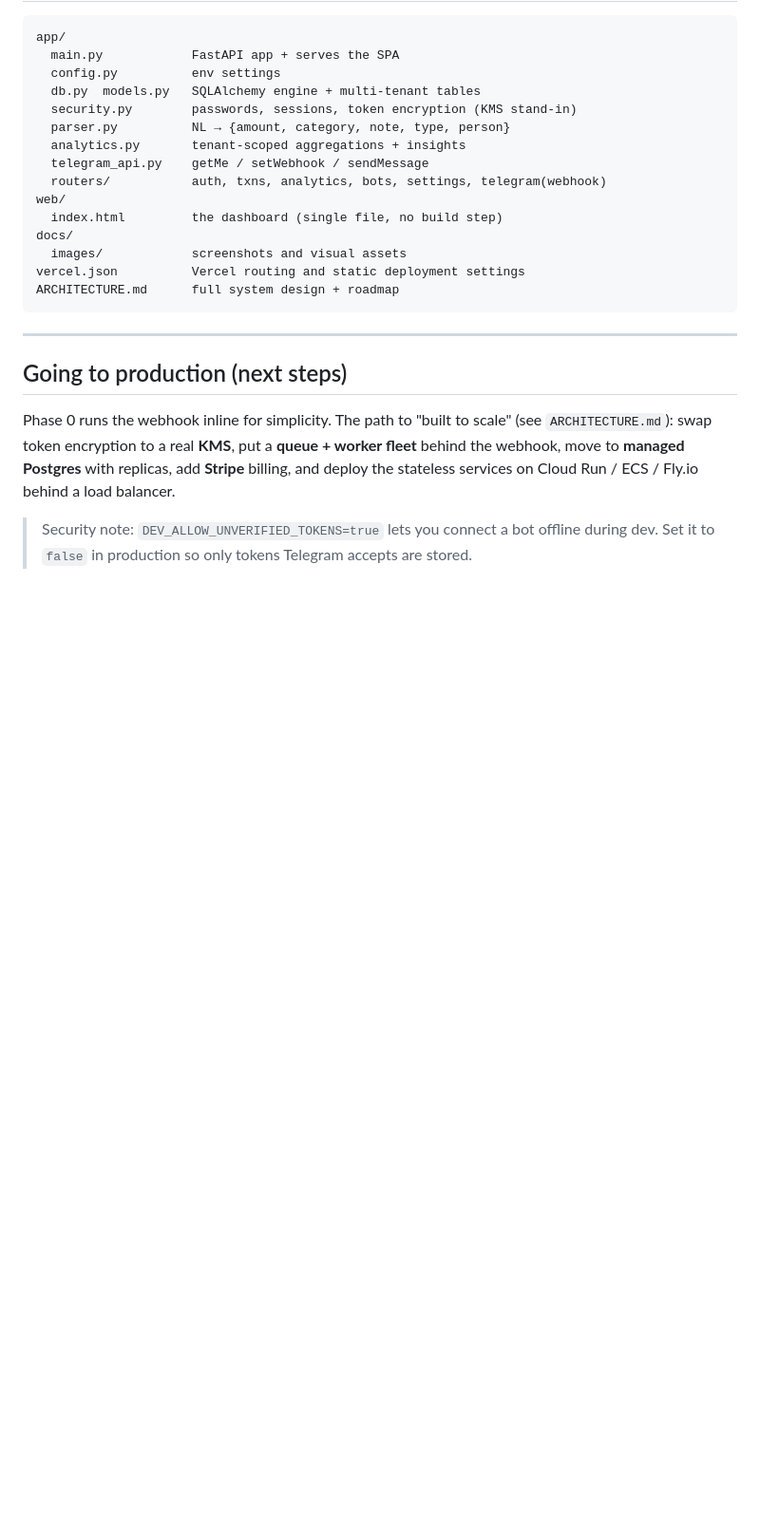
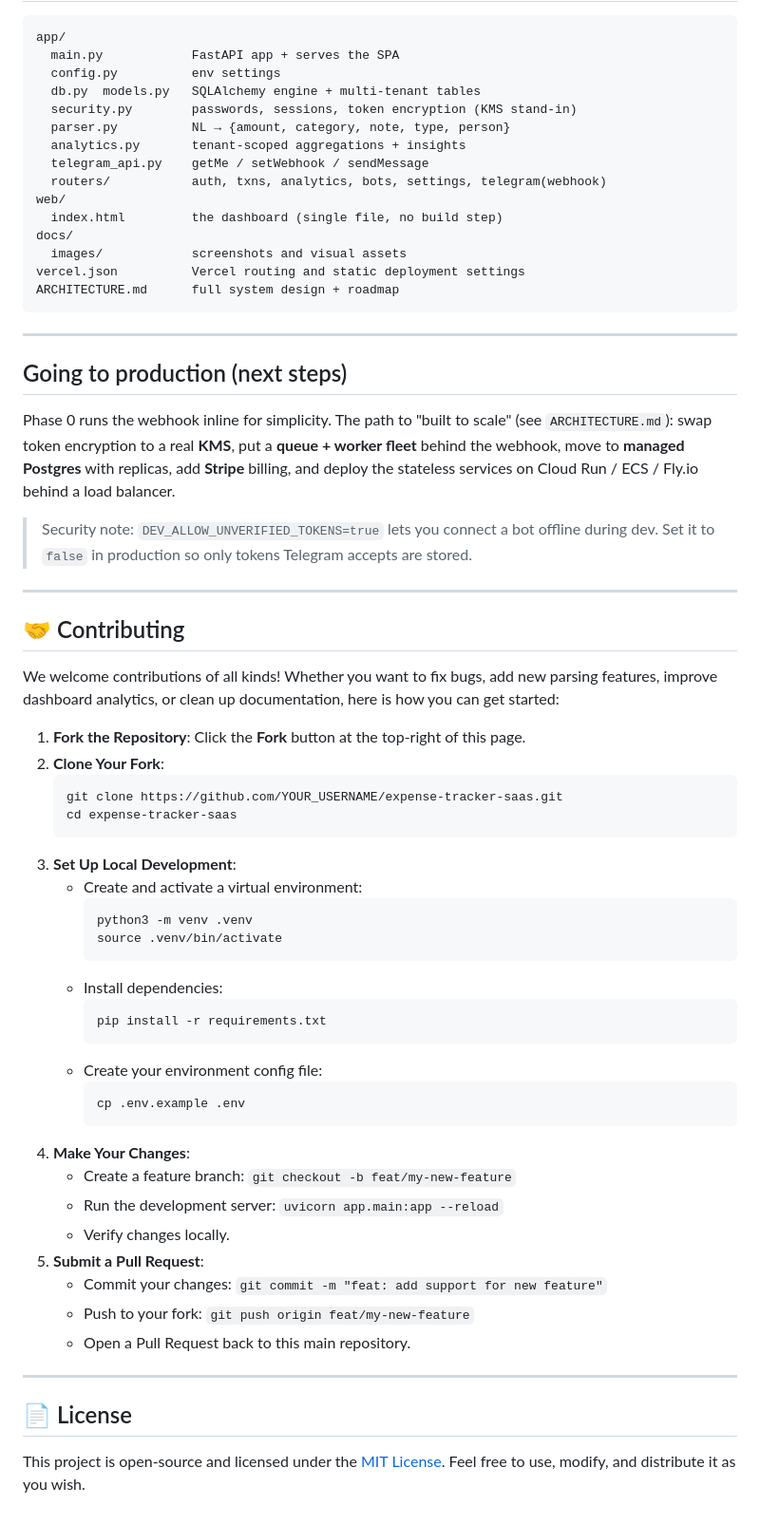
Before and after one commit to yashdhingra0/expense-tracker-saas, a Markdown page: README.md, the part around the change. Shown at 95% size. Drawn GitHub-style; blank space fills up the shorter version.

Commit message:
docs: add Contributing and License sections to README.md

````diff
--- a/README.md
+++ b/README.md
@@ -109,3 +109,44 @@ ARCHITECTURE.md      full system design + roadmap
 Phase 0 runs the webhook inline for simplicity. The path to "built to scale" (see `ARCHITECTURE.md`): swap token encryption to a real **KMS**, put a **queue + worker fleet** behind the webhook, move to **managed Postgres** with replicas, add **Stripe** billing, and deploy the stateless services on Cloud Run / ECS / Fly.io behind a load balancer.
 
 > Security note: `DEV_ALLOW_UNVERIFIED_TOKENS=true` lets you connect a bot offline during dev. Set it to `false` in production so only tokens Telegram accepts are stored.
+
+---
+
+## 🤝 Contributing
+
+We welcome contributions of all kinds! Whether you want to fix bugs, add new parsing features, improve dashboard analytics, or clean up documentation, here is how you can get started:
+
+1. **Fork the Repository**: Click the **Fork** button at the top-right of this page.
+2. **Clone Your Fork**:
+   ```bash
+   git clone https://github.com/YOUR_USERNAME/expense-tracker-saas.git
+   cd expense-tracker-saas
+   ```
+3. **Set Up Local Development**:
+   - Create and activate a virtual environment:
+     ```bash
+     python3 -m venv .venv
+     source .venv/bin/activate
+     ```
+   - Install dependencies:
+     ```bash
+     pip install -r requirements.txt
+     ```
+   - Create your environment config file:
+     ```bash
+     cp .env.example .env
+     ```
+4. **Make Your Changes**:
+   - Create a feature branch: `git checkout -b feat/my-new-feature`
+   - Run the development server: `uvicorn app.main:app --reload`
+   - Verify changes locally.
+5. **Submit a Pull Request**:
+   - Commit your changes: `git commit -m "feat: add support for new feature"`
+   - Push to your fork: `git push origin feat/my-new-feature`
+   - Open a Pull Request back to this main repository.
+
+---
+
+## 📄 License
+
+This project is open-source and licensed under the [MIT License](LICENSE). Feel free to use, modify, and distribute it as you wish.
````
